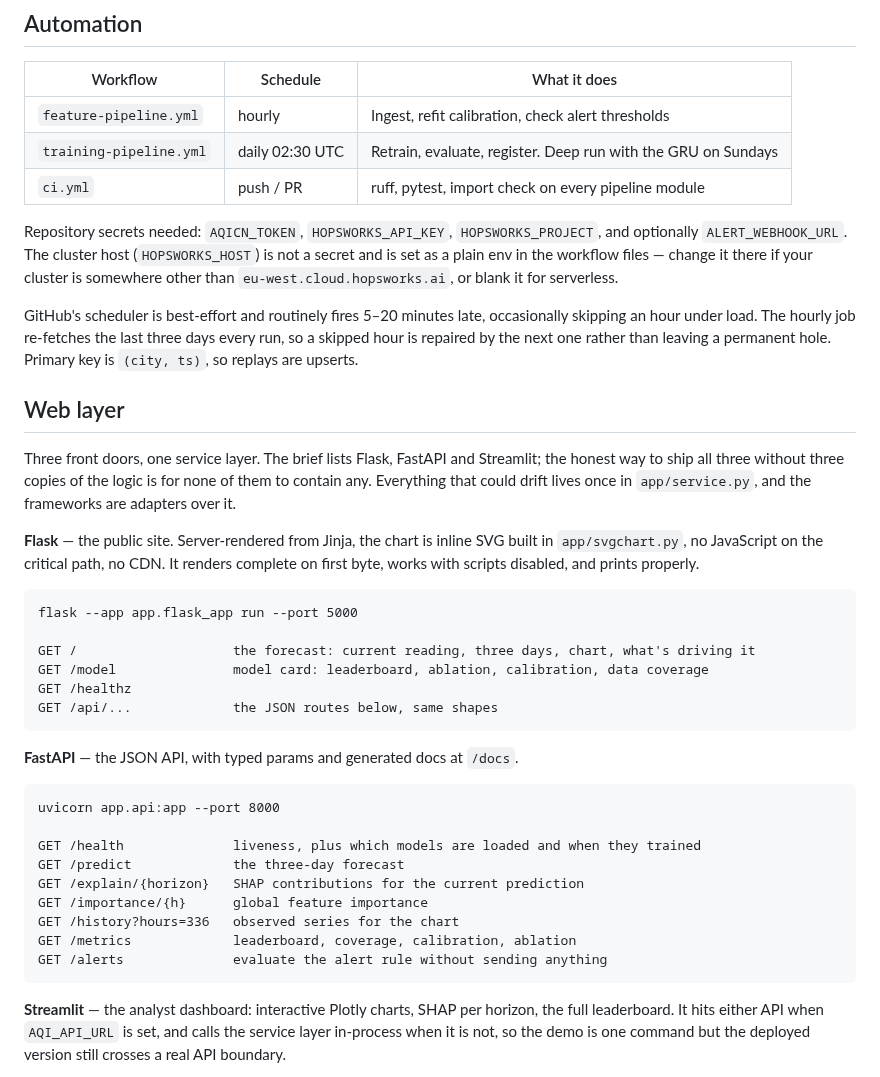
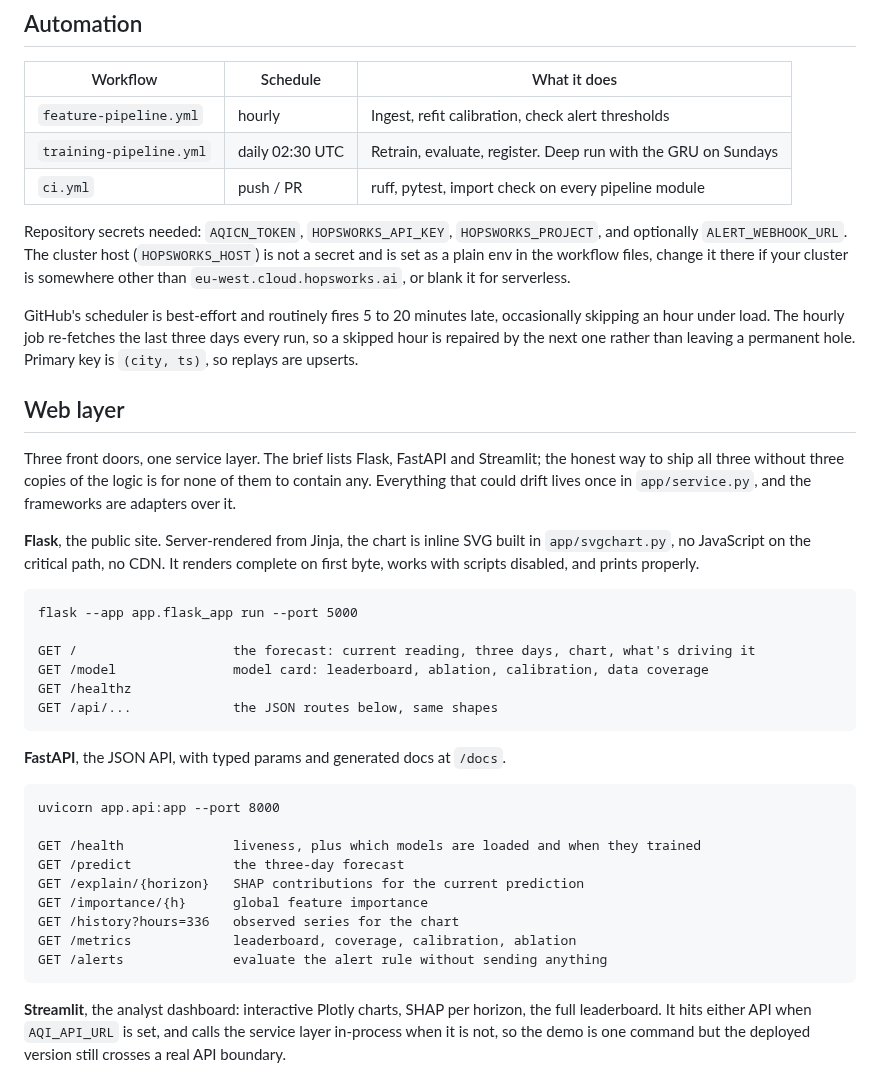
Before and after one commit to zuraiz-anjum/pearls-aqi, a Markdown page: README.md, the part around one of its changes. Drawn GitHub-style.

````diff
--- a/README.md
+++ b/README.md
@@ -308,10 +346,10 @@ tests/                 leakage, serving, the chart renderer, both web apps
 
 Repository secrets needed: `AQICN_TOKEN`, `HOPSWORKS_API_KEY`, `HOPSWORKS_PROJECT`, and
 optionally `ALERT_WEBHOOK_URL`. The cluster host (`HOPSWORKS_HOST`) is not a secret and is
-set as a plain env in the workflow files — change it there if your cluster is somewhere
+set as a plain env in the workflow files, change it there if your cluster is somewhere
 other than `eu-west.cloud.hopsworks.ai`, or blank it for serverless.
 
-GitHub's scheduler is best-effort and routinely fires 5–20 minutes late, occasionally
+GitHub's scheduler is best-effort and routinely fires 5 to 20 minutes late, occasionally
 skipping an hour under load. The hourly job re-fetches the last three days every run, so a
 skipped hour is repaired by the next one rather than leaving a permanent hole. Primary key
 is `(city, ts)`, so replays are upserts.
@@ -323,7 +361,7 @@ honest way to ship all three without three copies of the logic is for none of th
 contain any. Everything that could drift lives once in `app/service.py`, and the
 frameworks are adapters over it.
 
-**Flask** — the public site. Server-rendered from Jinja, the chart is inline SVG built in
+**Flask**, the public site. Server-rendered from Jinja, the chart is inline SVG built in
 `app/svgchart.py`, no JavaScript on the critical path, no CDN. It renders complete on first
 byte, works with scripts disabled, and prints properly.
 
@@ -336,7 +374,7 @@ GET /healthz
 GET /api/...             the JSON routes below, same shapes
 ```
 
-**FastAPI** — the JSON API, with typed params and generated docs at `/docs`.
+**FastAPI**, the JSON API, with typed params and generated docs at `/docs`.
 
 ```
 uvicorn app.api:app --port 8000
@@ -350,7 +388,7 @@ GET /metrics             leaderboard, coverage, calibration, ablation
 GET /alerts              evaluate the alert rule without sending anything
 ```
 
-**Streamlit** — the analyst dashboard: interactive Plotly charts, SHAP per horizon, the
+**Streamlit**, the analyst dashboard: interactive Plotly charts, SHAP per horizon, the
 full leaderboard. It hits either API when `AQI_API_URL` is set, and calls the service layer
 in-process when it is not, so the demo is one command but the deployed version still crosses
 a real API boundary.
````
Also changed, not shown: other parts of README.md (+69 -31 lines), docs/screenshot.png (added).
